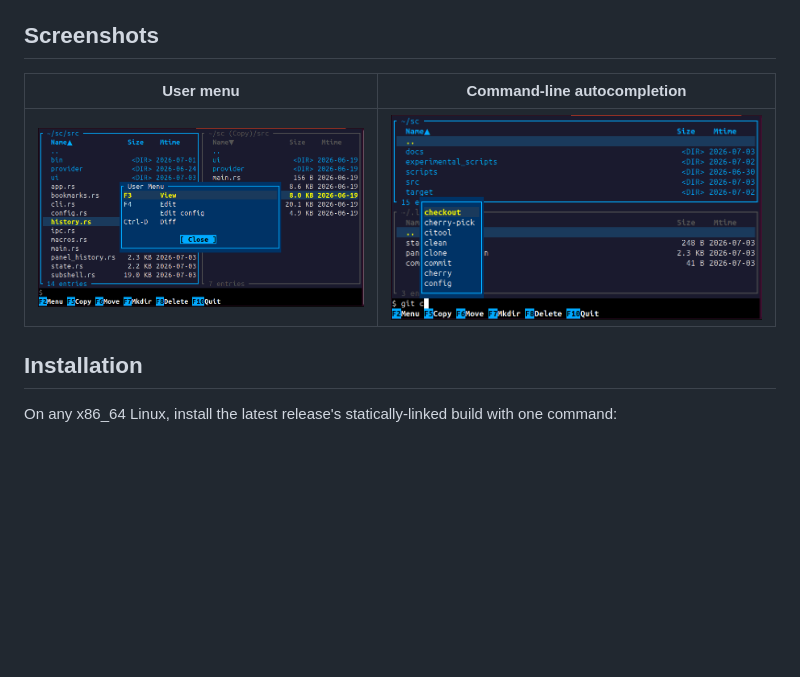
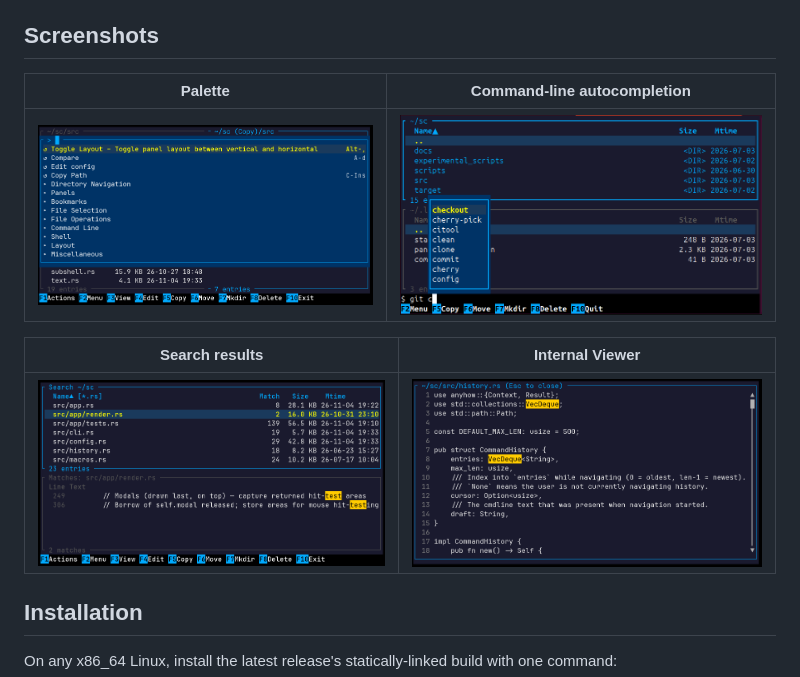
Before and after one commit to aranor01/sc, a Markdown page: README.md, the part around the change. Drawn GitHub-style; pictures changed too: screenshots/palette.png (added), screenshots/search_results.png (added), screenshots/user_menu.png (deleted); blank space fills up the shorter version.

Commit message:
docs: added/updated screenshots

```diff
--- a/README.md
+++ b/README.md
@@ -25,9 +25,13 @@ A two-panel visual shell for Linux terminals, in the spirit of Midnight Commande
 
 ## Screenshots
 
-| User menu | Command-line autocompletion |
+| Palette | Command-line autocompletion |
 |---|---|
-| ![User menu](screenshots/user_menu.png) | ![Autocompletion](screenshots/autocompletion.png) |
+| ![Palette](screenshots/palette.png) | ![Autocompletion](screenshots/autocompletion.png) |
+
+| Search results | Internal Viewer |
+|---|---|
+| ![Palette](screenshots/search_results.png) | ![Internal Viewer](screenshots/viewer.png) |
 
 ## Installation
 
```
